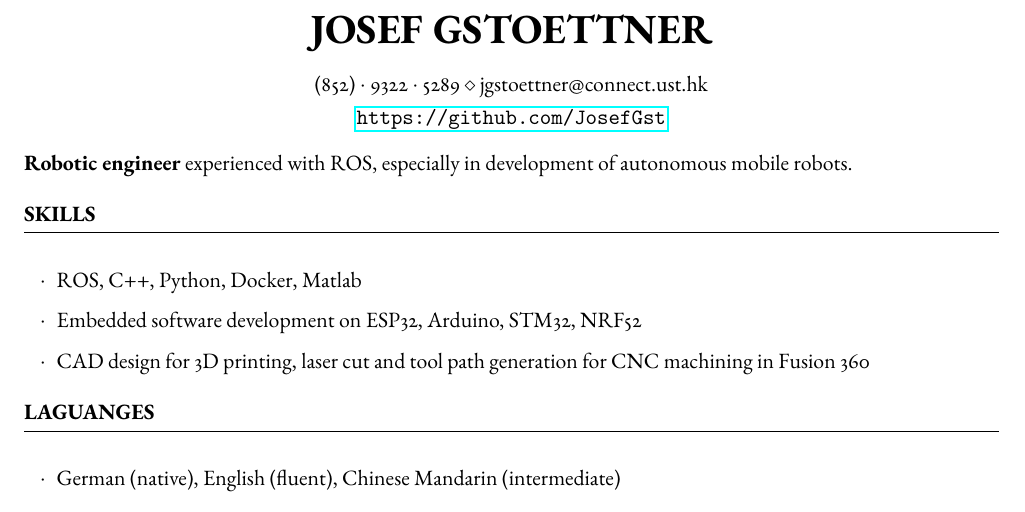
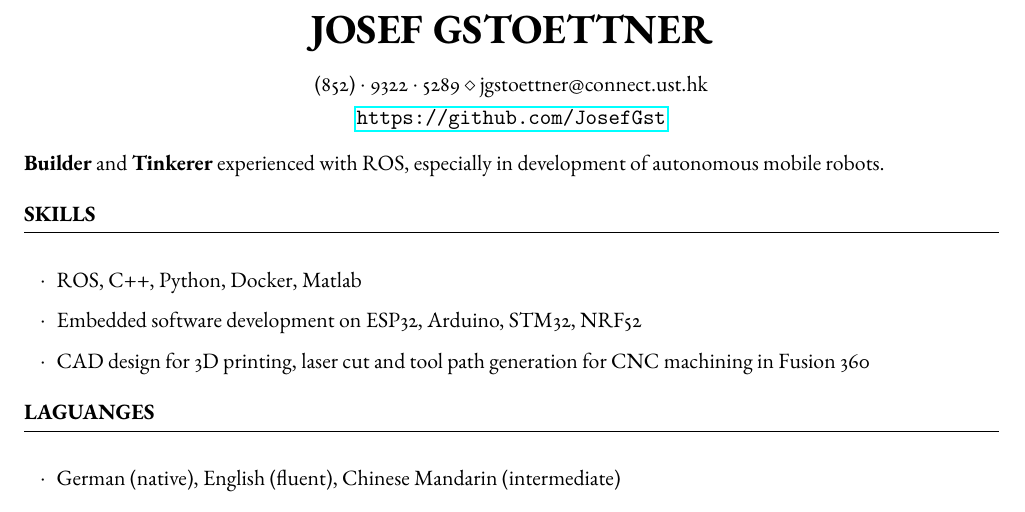
Before and after one commit to JosefGst/resume, a LaTeX CV (Resume_Gstoettner_J_2025.tex): part of the page, cut so that both start at the same text. Compiled offline with pdfLaTeX.

```diff
--- a/Resume Gstoettner J 2025.tex
+++ b/Resume_Gstoettner_J_2025.tex
@@ -48,7 +48,7 @@
 
 \begin{document}
 
-\textbf{Robotic engineer} experienced with ROS, especially in development of autonomous mobile robots.
+\textbf{Builder} and \textbf{Tinkerer} experienced with ROS, especially in development of autonomous mobile robots.
 % Adept at collaborating with cross-functional teams to bring projects from concept to completion.
 
 %----------------------------------------------------------------------------------------
```
Also changed, not shown: Resume Gstoettner J 2025.pdf (deleted), Resume_Gstoettner_J_2025.pdf (added), 12 other files.
